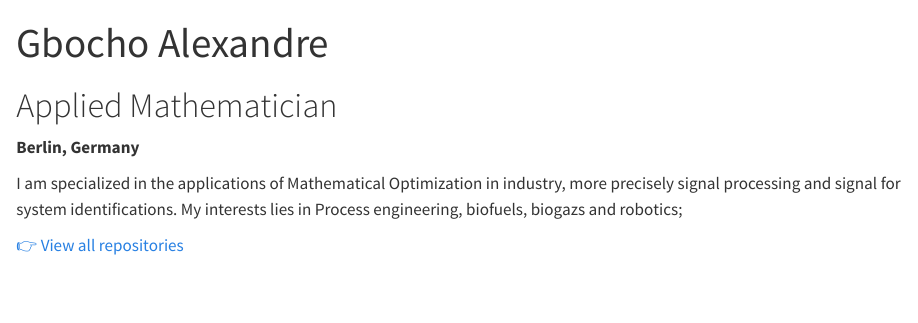
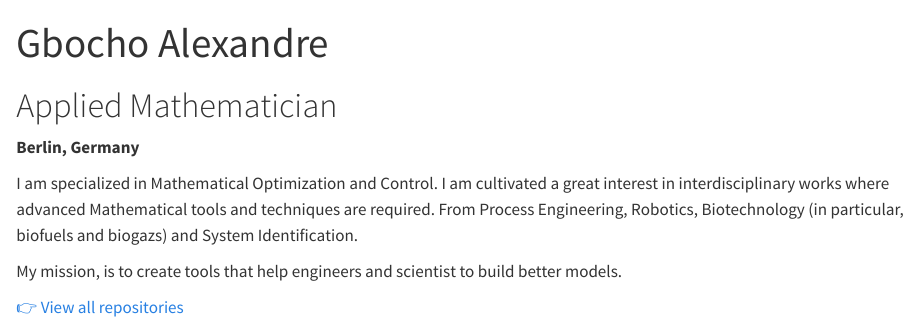
Before and after one commit to AlexN7-Shepard/AlexN7-Shepard.github.io, a Quarto document (index.qmd): the page in a window 1100 px wide, from its top. Rendered offline with R 4.5, knitr and Pandoc in place of Quarto, with nearby package versions.

Commit message:
Revise specialization and mission statement
Updated specialization and interests in mathematical applications.

```diff
--- a/index.qmd
+++ b/index.qmd
@@ -6,7 +6,10 @@ title: "Gbocho Alexandre"
 
 **Berlin, Germany**
 
-I am specialized in the applications of Mathematical Optimization in industry, more precisely signal processing and signal for system identifications.
-My interests lies in Process engineering, biofuels, biogazs and robotics;
+I am specialized in Mathematical Optimization and Control.
+I am cultivated a great interest in interdisciplinary works where advanced Mathematical tools and techniques are required. From Process Engineering, Robotics, Biotechnology (in particular, biofuels and biogazs) and System Identification.
+
+My mission, is to create tools that help engineers and scientist to build better models.
+
 
 [👉 View all repositories](https://github.com/AlexN7-Shepard?tab=repositories)
```
